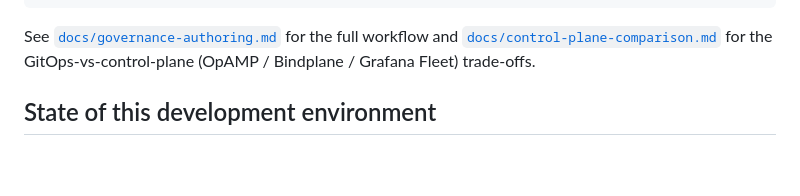
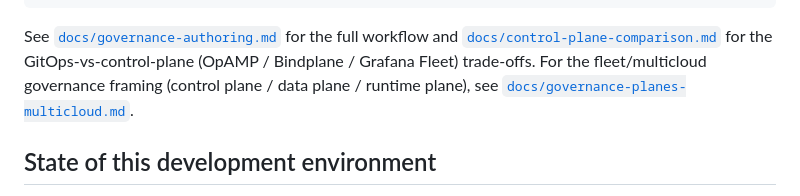
Before and after one commit to rckosai-dev/otel-gateway, a Markdown page: README.md, the part around the change. Rendered like a GitHub page; blank space fills up the shorter version.

```diff
--- a/README.md
+++ b/README.md
@@ -67,6 +67,9 @@ make ledger           # show the deployment ledger (traceability)
 See [`docs/governance-authoring.md`](docs/governance-authoring.md) for the full
 workflow and [`docs/control-plane-comparison.md`](docs/control-plane-comparison.md)
 for the GitOps-vs-control-plane (OpAMP / Bindplane / Grafana Fleet) trade-offs.
+For the fleet/multicloud governance framing (control plane / data plane /
+runtime plane), see
+[`docs/governance-planes-multicloud.md`](docs/governance-planes-multicloud.md).
 
 ## State of this development environment
 
```
Also changed, not shown: docs/governance-planes-multicloud.md (added, +475 -0 lines).
